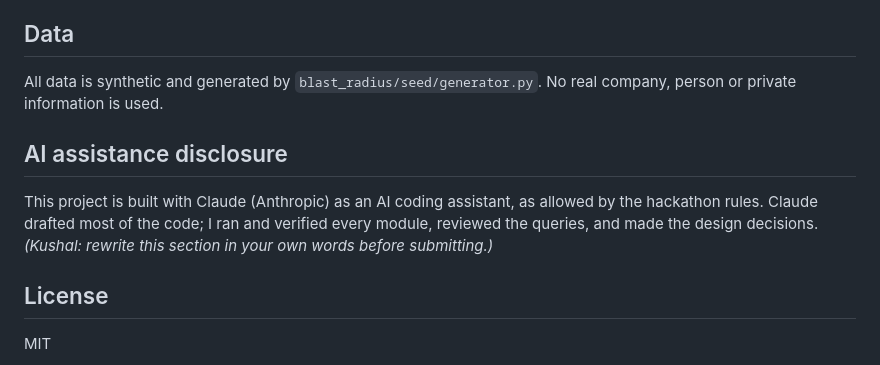
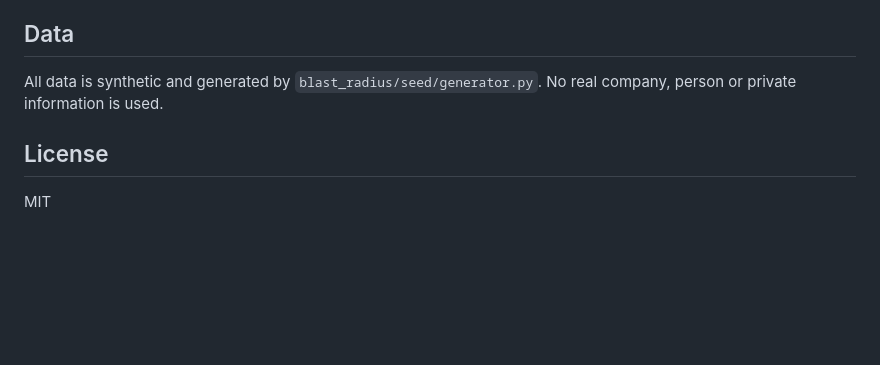
Before and after one commit to kushalkumarcs372/blast-radius, a Markdown page: README.md, the part around the change. Rendered like a GitHub page; blank space fills up the shorter version.

Commit message:
Remove AI assistance disclosure from README
Removed AI assistance disclosure section from README.

```diff
--- a/README.md
+++ b/README.md
@@ -94,10 +94,6 @@ All queries live in `blast_radius/tools/graph_tools.py`. Hop limits are validate
 
 All data is synthetic and generated by `blast_radius/seed/generator.py`. No real company, person or private information is used.
 
-## AI assistance disclosure
-
-This project is built with Claude (Anthropic) as an AI coding assistant, as allowed by the hackathon rules. Claude drafted most of the code; I ran and verified every module, reviewed the queries, and made the design decisions. *(Kushal: rewrite this section in your own words before submitting.)*
-
 ## License
 
 MIT
```
